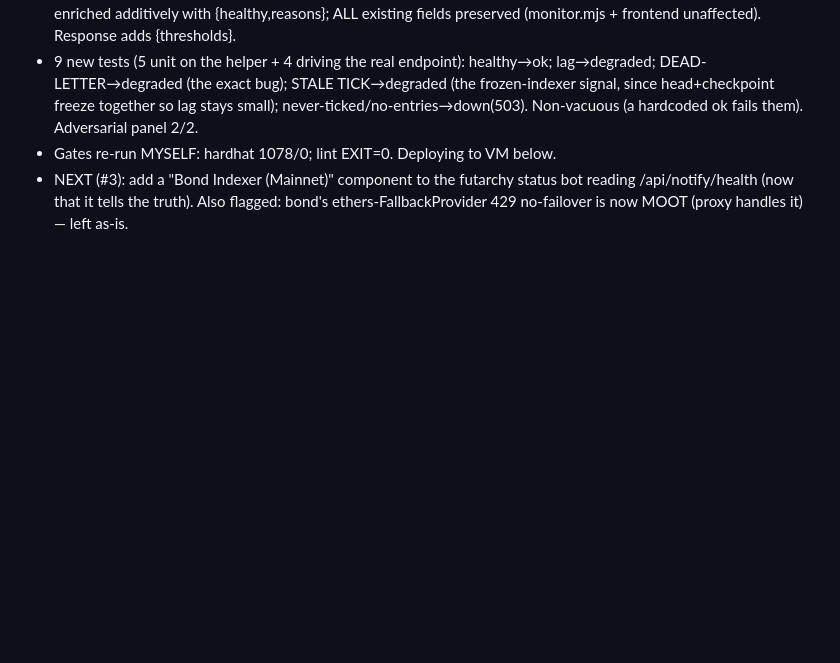
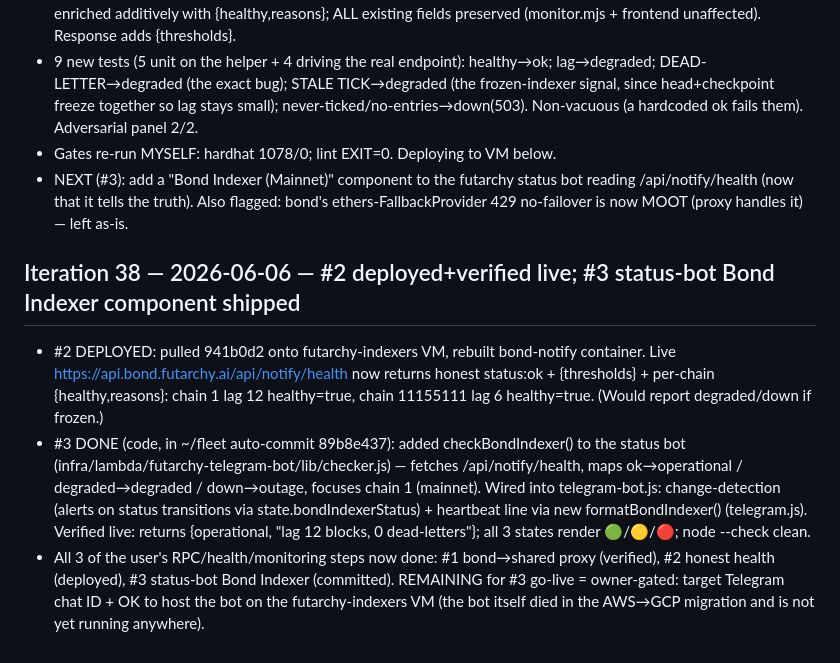
Before and after one commit to futarchy-fi/simple-bond, a Markdown page: docs/autoloop/LOG.md, the part around the change. Drawn GitHub-style; blank space fills up the shorter version.

Commit message:
docs(autoloop): iteration 38 — health fix deployed+verified; status-bot Bond Indexer component

```diff
--- a/docs/autoloop/LOG.md
+++ b/docs/autoloop/LOG.md
@@ -588,3 +588,16 @@ crosses 0.05 ETH, run the live V7 capability journey; otherwise no new code chan
 - Gates re-run MYSELF: hardhat 1078/0; lint EXIT=0. Deploying to VM below.
 - NEXT (#3): add a "Bond Indexer (Mainnet)" component to the futarchy status bot reading /api/notify/health (now that it
   tells the truth). Also flagged: bond's ethers-FallbackProvider 429 no-failover is now MOOT (proxy handles it) — left as-is.
+
+## Iteration 38 — 2026-06-06 — #2 deployed+verified live; #3 status-bot Bond Indexer component shipped
+- #2 DEPLOYED: pulled 941b0d2 onto futarchy-indexers VM, rebuilt bond-notify container. Live
+  https://api.bond.futarchy.ai/api/notify/health now returns honest status:ok + {thresholds} + per-chain
+  {healthy,reasons}: chain 1 lag 12 healthy=true, chain 11155111 lag 6 healthy=true. (Would report degraded/down if frozen.)
+- #3 DONE (code, in ~/fleet auto-commit 89b8e437): added checkBondIndexer() to the status bot
+  (infra/lambda/futarchy-telegram-bot/lib/checker.js) — fetches /api/notify/health, maps ok→operational / degraded→degraded
+  / down→outage, focuses chain 1 (mainnet). Wired into telegram-bot.js: change-detection (alerts on status transitions via
+  state.bondIndexerStatus) + heartbeat line via new formatBondIndexer() (telegram.js). Verified live: returns
+  {operational, "lag 12 blocks, 0 dead-letters"}; all 3 states render 🟢/🟡/🔴; node --check clean.
+- All 3 of the user's RPC/health/monitoring steps now done: #1 bond→shared proxy (verified), #2 honest health (deployed),
+  #3 status-bot Bond Indexer (committed). REMAINING for #3 go-live = owner-gated: target Telegram chat ID + OK to host the
+  bot on the futarchy-indexers VM (the bot itself died in the AWS→GCP migration and is not yet running anywhere).
```
